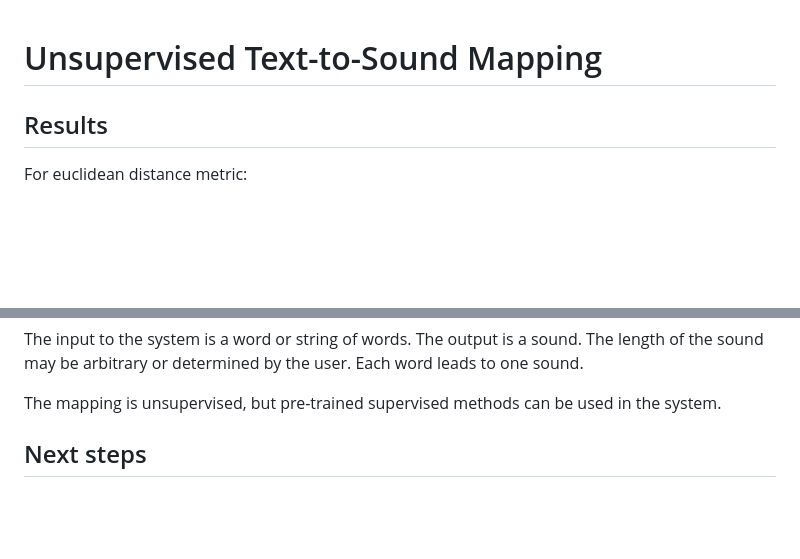
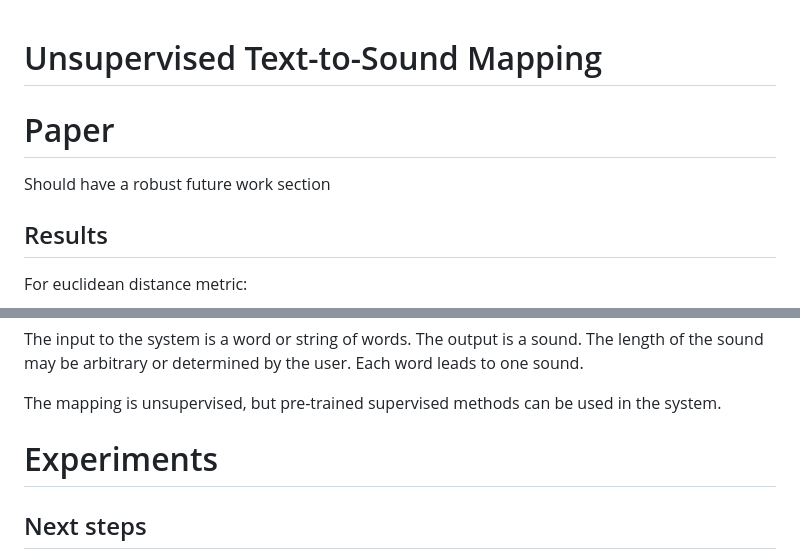
Before and after one commit to dzluke/text-to-sound, a Markdown page: readme.md, 2 parts joined by grey strips. GitHub-like rendering; blank space fills up the shorter version.

```diff
--- a/readme.md
+++ b/readme.md
@@ -1,4 +1,8 @@
 # Unsupervised Text-to-Sound Mapping
+
+# Paper
+
+Should have a robust future work section
 
 ## Results
 
@@ -35,6 +39,8 @@ The input to the system is a word or string of words. The output is a sound. The
 or determined by the user. Each word leads to one sound.
 
 The mapping is unsupervised, but pre-trained supervised methods can be used in the system.
+
+# Experiments
 
 ## Next steps
 - [x] Sound corpus input: slice into chunks/grains and add option to remove silence
```
